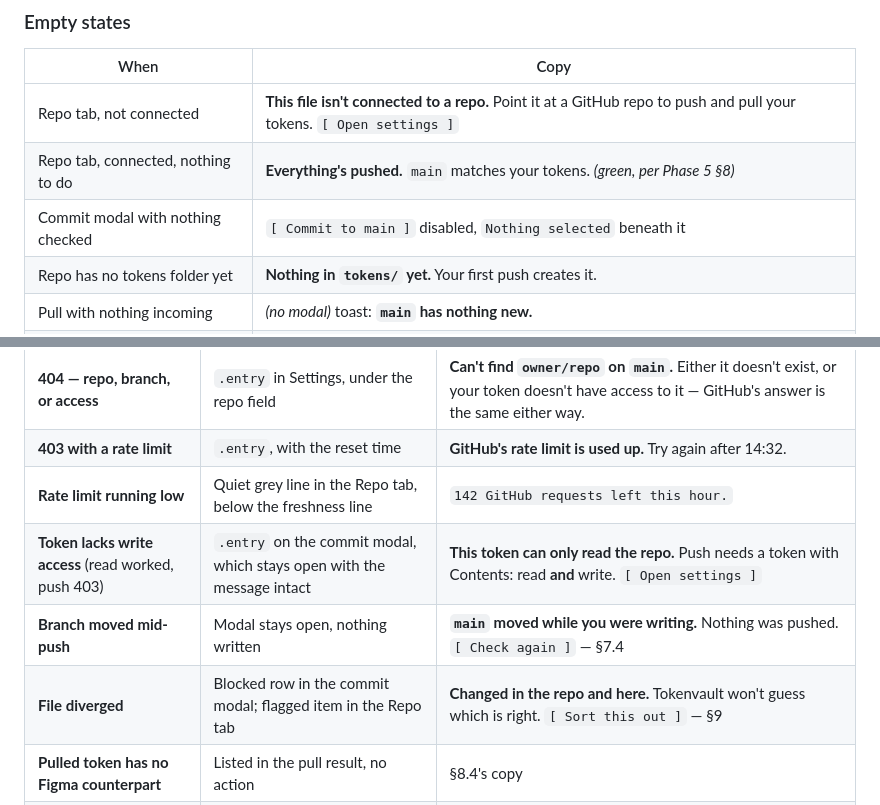
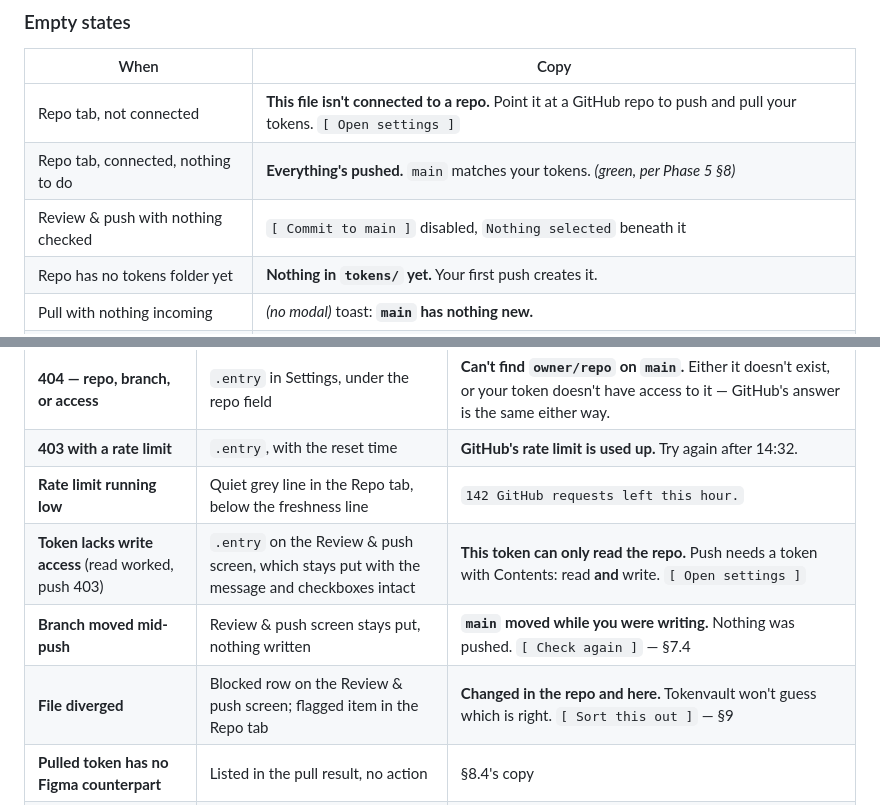
Before and after one commit to thebluesman/tokenvault, a Markdown page: docs/ux/git-sync.md, 2 parts joined by grey strips. Drawn GitHub-style.

```diff
--- a/docs/ux/git-sync.md
+++ b/docs/ux/git-sync.md
@@ -617,7 +664,7 @@ ADR-0006 §7 pins that an unconnected file keeps Phase 5's drift exactly, and sa
 |---|---|
 | Repo tab, not connected | **This file isn't connected to a repo.** Point it at a GitHub repo to push and pull your tokens. `[ Open settings ]` |
 | Repo tab, connected, nothing to do | **Everything's pushed.** `main` matches your tokens. *(green, per Phase 5 §8)* |
-| Commit modal with nothing checked | `[ Commit to main ]` disabled, `Nothing selected` beneath it |
+| Review & push with nothing checked | `[ Commit to main ]` disabled, `Nothing selected` beneath it |
 | Repo has no tokens folder yet | **Nothing in `tokens/` yet.** Your first push creates it. |
 | Pull with nothing incoming | *(no modal)* toast: **`main` has nothing new.** |
 | Settings, never configured | Fields empty, status line reads `● Not connected`, `[ Test connection ]` disabled until a repo and token exist |
@@ -633,9 +680,9 @@ Every one of these is named, per ADR-0006 §10 — the panel never reports a bar
 | **404 — repo, branch, or access** | `.entry` in Settings, under the repo field | **Can't find `owner/repo` on `main`.** Either it doesn't exist, or your token doesn't have access to it — GitHub's answer is the same either way. |
 | **403 with a rate limit** | `.entry`, with the reset time | **GitHub's rate limit is used up.** Try again after 14:32. |
 | **Rate limit running low** | Quiet grey line in the Repo tab, below the freshness line | `142 GitHub requests left this hour.` |
-| **Token lacks write access** (read worked, push 403) | `.entry` on the commit modal, which stays open with the message intact | **This token can only read the repo.** Push needs a token with Contents: read **and** write. `[ Open settings ]` |
-| **Branch moved mid-push** | Modal stays open, nothing written | **`main` moved while you were writing.** Nothing was pushed. `[ Check again ]` — §7.4 |
-| **File diverged** | Blocked row in the commit modal; flagged item in the Repo tab | **Changed in the repo and here.** Tokenvault won't guess which is right. `[ Sort this out ]` — §9 |
+| **Token lacks write access** (read worked, push 403) | `.entry` on the Review & push screen, which stays put with the message and checkboxes intact | **This token can only read the repo.** Push needs a token with Contents: read **and** write. `[ Open settings ]` |
+| **Branch moved mid-push** | Review & push screen stays put, nothing written | **`main` moved while you were writing.** Nothing was pushed. `[ Check again ]` — §7.4 |
+| **File diverged** | Blocked row on the Review & push screen; flagged item in the Repo tab | **Changed in the repo and here.** Tokenvault won't guess which is right. `[ Sort this out ]` — §9 |
 | **Pulled token has no Figma counterpart** | Listed in the pull result, no action | §8.4's copy |
 | **Pulled reference can't be aliased** | Blocked or explicitly-flattened row in the apply dialog | Phase 5 §5.6's copy, unchanged — now reachable for the first time |
 | **Repo file isn't valid token JSON** | `.entry` in the Repo tab, that file excluded from pull | **Can't read `tokens/theme/light.json`** — it isn't valid token JSON. Other files pulled normally. |
```
Also changed, not shown: other parts of docs/ux/git-sync.md (+47 -0 lines).
